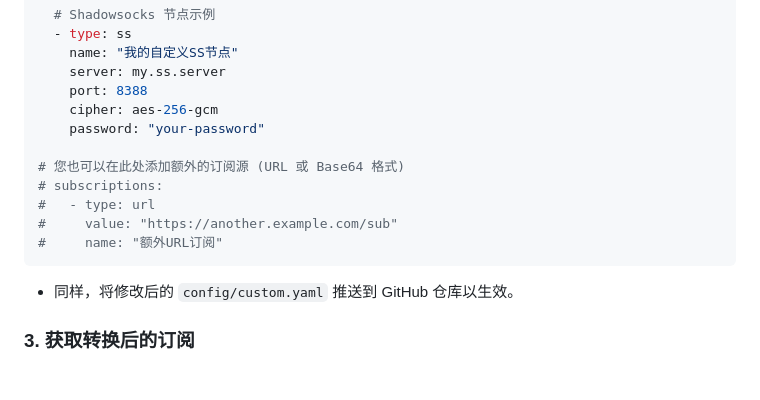
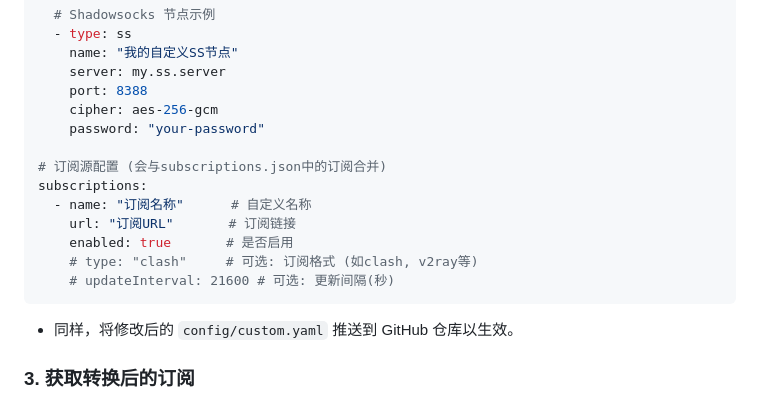
Before and after one commit to nociex/SubSyncForge, a Markdown page: README.md, the part around the change. GitHub-like rendering; blank space fills up the shorter version.

Commit message:
refactor: update subscription source configuration format for clarity and enablement

````diff
--- a/README.md
+++ b/README.md
@@ -67,11 +67,13 @@ nodes:
     cipher: aes-256-gcm
     password: "your-password"
 
-# 您也可以在此处添加额外的订阅源 (URL 或 Base64 格式)
-# subscriptions:
-#   - type: url
-#     value: "https://another.example.com/sub"
-#     name: "额外URL订阅"
+# 订阅源配置 (会与subscriptions.json中的订阅合并)
+subscriptions:
+  - name: "订阅名称"      # 自定义名称
+    url: "订阅URL"       # 订阅链接
+    enabled: true       # 是否启用
+    # type: "clash"     # 可选: 订阅格式 (如clash, v2ray等)
+    # updateInterval: 21600 # 可选: 更新间隔(秒)
 ```
 
 *   同样，将修改后的 `config/custom.yaml` 推送到 GitHub 仓库以生效。
````
